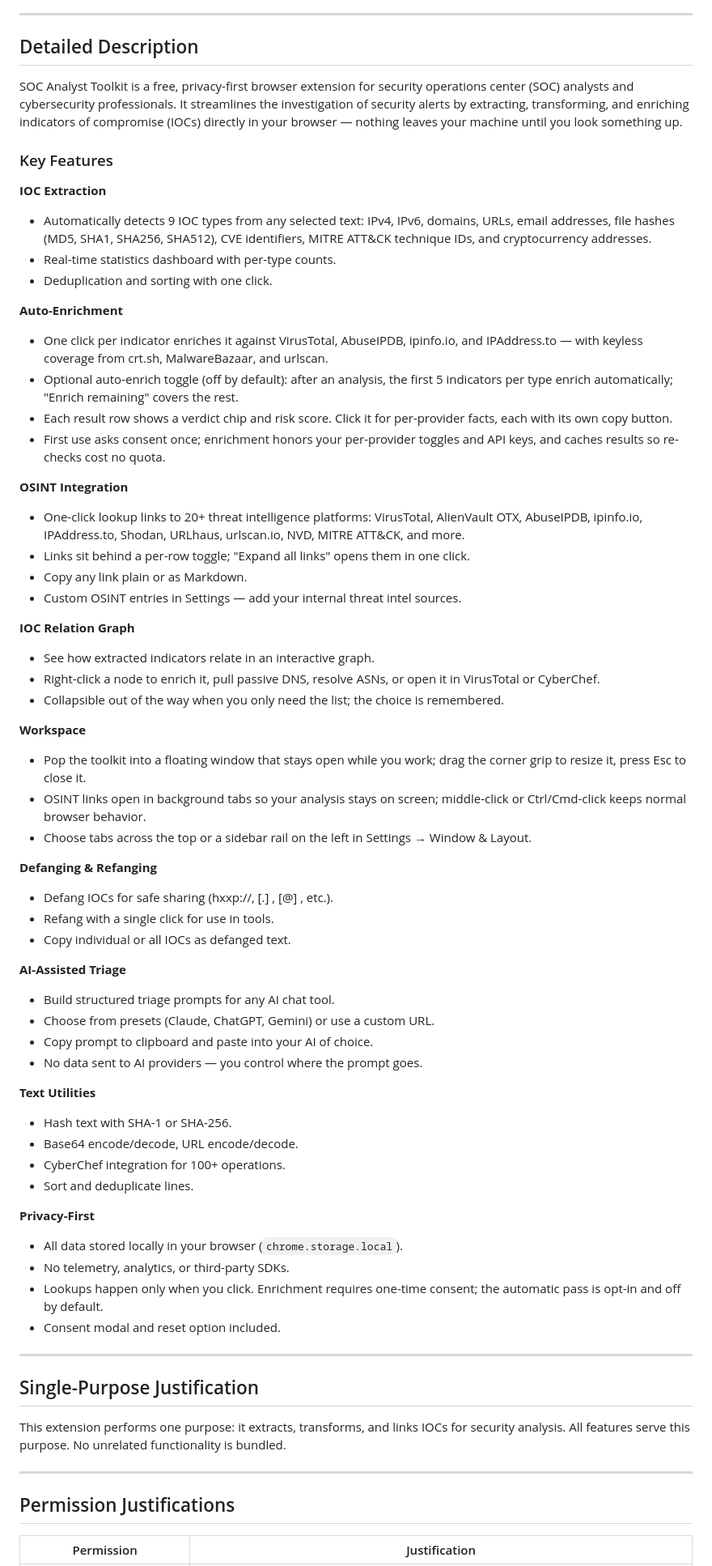
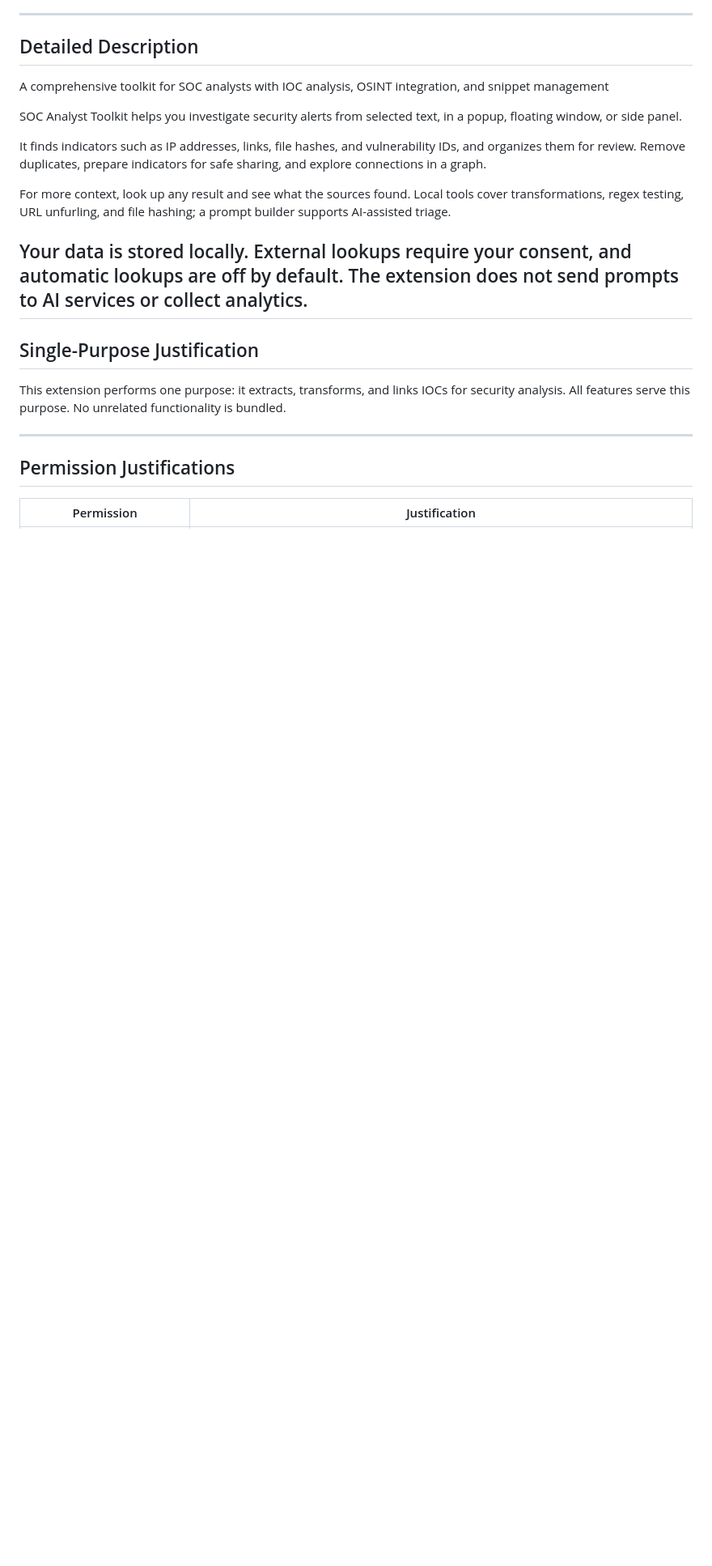
Before and after one commit to jergensturdley/analyst-toolkit-main, a Markdown page: docs/STORE_LISTING.md, the part around the change. Shown at 81% size. Drawn GitHub-style; blank space fills up the shorter version.

Commit message:
docs: drop the Notes pad from the README and replace the store listing description
The README's tool list advertised hex, entropy and string extraction
that only exist as CyberChef hand-offs; it now describes the Tools tab
as built. The store listing's detailed description becomes the
shorter, accurate copy (817 chars vs 821) that names the real surfaces
and local tools.

```diff
--- a/docs/STORE_LISTING.md
+++ b/docs/STORE_LISTING.md
@@ -16,60 +16,15 @@ Extract, defang, and pivot on IOCs in seconds. Built for SOC analysts.
 
 ## Detailed Description
 
-SOC Analyst Toolkit is a free, privacy-first browser extension for security operations center (SOC) analysts and cybersecurity professionals. It streamlines the investigation of security alerts by extracting, transforming, and enriching indicators of compromise (IOCs) directly in your browser — nothing leaves your machine until you look something up.
+A comprehensive toolkit for SOC analysts with IOC analysis, OSINT integration, and snippet management
 
-### Key Features
+SOC Analyst Toolkit helps you investigate security alerts from selected text, in a popup, floating window, or side panel.
 
-**IOC Extraction**
-- Automatically detects 9 IOC types from any selected text: IPv4, IPv6, domains, URLs, email addresses, file hashes (MD5, SHA1, SHA256, SHA512), CVE identifiers, MITRE ATT&CK technique IDs, and cryptocurrency addresses.
-- Real-time statistics dashboard with per-type counts.
-- Deduplication and sorting with one click.
+It finds indicators such as IP addresses, links, file hashes, and vulnerability IDs, and organizes them for review. Remove duplicates, prepare indicators for safe sharing, and explore connections in a graph.
 
-**Auto-Enrichment**
-- One click per indicator enriches it against VirusTotal, AbuseIPDB, ipinfo.io, and IPAddress.to — with keyless coverage from crt.sh, MalwareBazaar, and urlscan.
-- Optional auto-enrich toggle (off by default): after an analysis, the first 5 indicators per type enrich automatically; "Enrich remaining" covers the rest.
-- Each result row shows a verdict chip and risk score. Click it for per-provider facts, each with its own copy button.
-- First use asks consent once; enrichment honors your per-provider toggles and API keys, and caches results so re-checks cost no quota.
+For more context, look up any result and see what the sources found. Local tools cover transformations, regex testing, URL unfurling, and file hashing; a prompt builder supports AI-assisted triage.
 
-**OSINT Integration**
-- One-click lookup links to 20+ threat intelligence platforms: VirusTotal, AlienVault OTX, AbuseIPDB, ipinfo.io, IPAddress.to, Shodan, URLhaus, urlscan.io, NVD, MITRE ATT&CK, and more.
-- Links sit behind a per-row toggle; "Expand all links" opens them in one click.
-- Copy any link plain or as Markdown.
-- Custom OSINT entries in Settings — add your internal threat intel sources.
-
-**IOC Relation Graph**
-- See how extracted indicators relate in an interactive graph.
-- Right-click a node to enrich it, pull passive DNS, resolve ASNs, or open it in VirusTotal or CyberChef.
-- Collapsible out of the way when you only need the list; the choice is remembered.
-
-**Workspace**
-- Pop the toolkit into a floating window that stays open while you work; drag the corner grip to resize it, press Esc to close it.
-- OSINT links open in background tabs so your analysis stays on screen; middle-click or Ctrl/Cmd-click keeps normal browser behavior.
-- Choose tabs across the top or a sidebar rail on the left in Settings → Window & Layout.
-
-**Defanging & Refanging**
-- Defang IOCs for safe sharing (hxxp://, [.] , [@] , etc.).
-- Refang with a single click for use in tools.
-- Copy individual or all IOCs as defanged text.
-
-**AI-Assisted Triage**
-- Build structured triage prompts for any AI chat tool.
-- Choose from presets (Claude, ChatGPT, Gemini) or use a custom URL.
-- Copy prompt to clipboard and paste into your AI of choice.
-- No data sent to AI providers — you control where the prompt goes.
-
-**Text Utilities**
-- Hash text with SHA-1 or SHA-256.
-- Base64 encode/decode, URL encode/decode.
-- CyberChef integration for 100+ operations.
-- Sort and deduplicate lines.
-
-**Privacy-First**
-- All data stored locally in your browser (`chrome.storage.local`).
-- No telemetry, analytics, or third-party SDKs.
-- Lookups happen only when you click. Enrichment requires one-time consent; the automatic pass is opt-in and off by default.
-- Consent modal and reset option included.
-
+Your data is stored locally. External lookups require your consent, and automatic lookups are off by default. The extension does not send prompts to AI services or collect analytics.
 ---
 
 ## Single-Purpose Justification
```
Also changed, not shown: README.md (+5 -9 lines).
